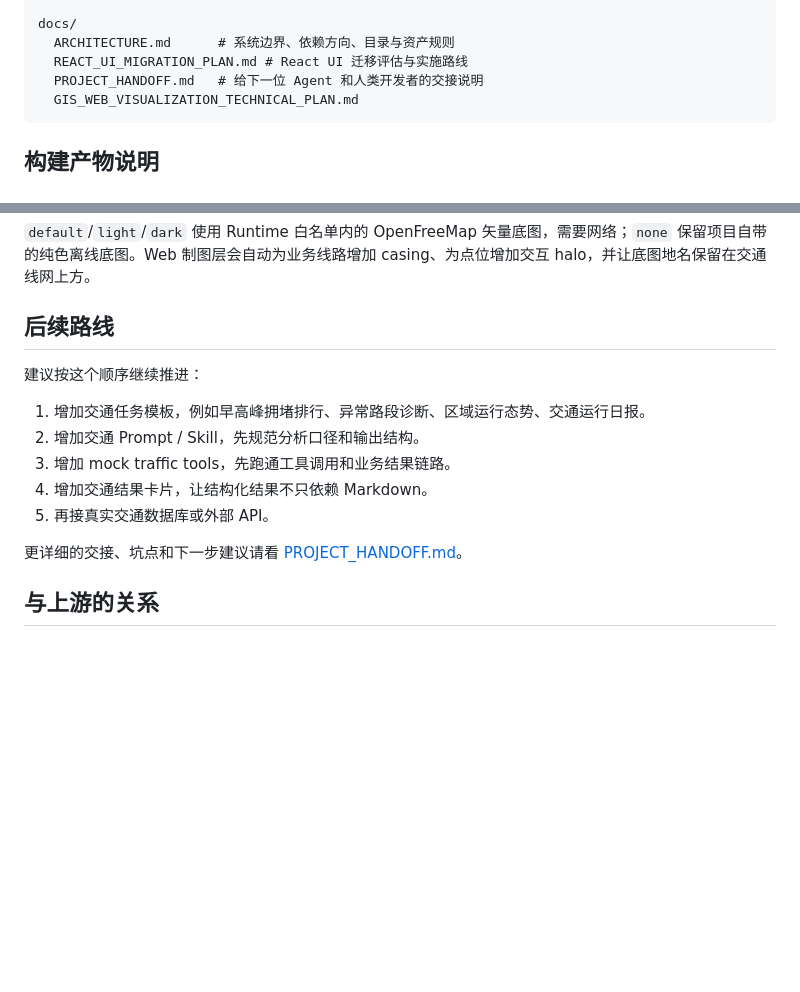
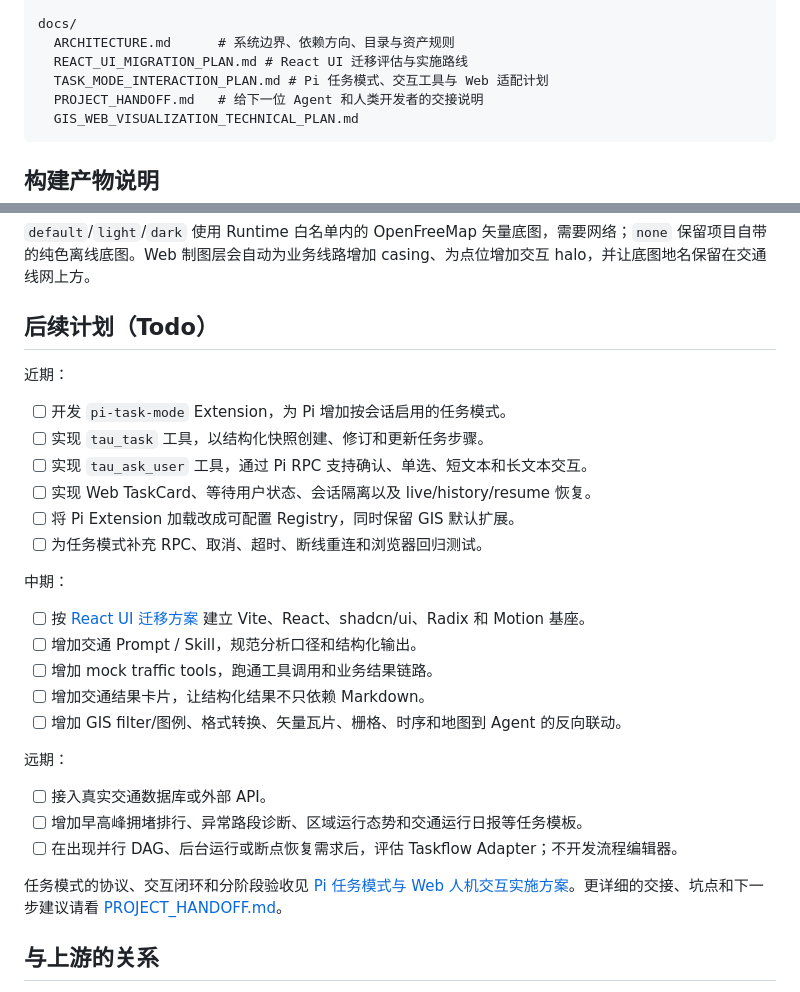
Before and after one commit to Ran2424/transportx-agent, a Markdown page: README.md, 2 parts joined by grey strips. Drawn GitHub-style; blank space fills up the shorter version.

Commit message:
docs: plan Pi task mode interactions

````diff
--- a/README.md
+++ b/README.md
@@ -141,6 +141,7 @@ public/
 docs/
   ARCHITECTURE.md      # 系统边界、依赖方向、目录与资产规则
   REACT_UI_MIGRATION_PLAN.md # React UI 迁移评估与实施路线
+  TASK_MODE_INTERACTION_PLAN.md # Pi 任务模式、交互工具与 Web 适配计划
   PROJECT_HANDOFF.md   # 给下一位 Agent 和人类开发者的交接说明
   GIS_WEB_VISUALIZATION_TECHNICAL_PLAN.md
 ```
@@ -204,17 +205,32 @@ public/geo-runtime.*
 
 `default`/`light`/`dark` 使用 Runtime 白名单内的 OpenFreeMap 矢量底图，需要网络；`none` 保留项目自带的纯色离线底图。Web 制图层会自动为业务线路增加 casing、为点位增加交互 halo，并让底图地名保留在交通线网上方。
 
-## 后续路线
+## 后续计划（Todo）
 
-建议按这个顺序继续推进：
+近期：
 
-1. 增加交通任务模板，例如早高峰拥堵排行、异常路段诊断、区域运行态势、交通运行日报。
-2. 增加交通 Prompt / Skill，先规范分析口径和输出结构。
-3. 增加 mock traffic tools，先跑通工具调用和业务结果链路。
-4. 增加交通结果卡片，让结构化结果不只依赖 Markdown。
-5. 再接真实交通数据库或外部 API。
+- [ ] 开发 `pi-task-mode` Extension，为 Pi 增加按会话启用的任务模式。
+- [ ] 实现 `tau_task` 工具，以结构化快照创建、修订和更新任务步骤。
+- [ ] 实现 `tau_ask_user` 工具，通过 Pi RPC 支持确认、单选、短文本和长文本交互。
+- [ ] 实现 Web TaskCard、等待用户状态、会话隔离以及 live/history/resume 恢复。
+- [ ] 将 Pi Extension 加载改成可配置 Registry，同时保留 GIS 默认扩展。
+- [ ] 为任务模式补充 RPC、取消、超时、断线重连和浏览器回归测试。
 
-更详细的交接、坑点和下一步建议请看 [PROJECT_HANDOFF.md](./docs/PROJECT_HANDOFF.md)。
+中期：
+
+- [ ] 按 [React UI 迁移方案](./docs/REACT_UI_MIGRATION_PLAN.md) 建立 Vite、React、shadcn/ui、Radix 和 Motion 基座。
+- [ ] 增加交通 Prompt / Skill，规范分析口径和结构化输出。
+- [ ] 增加 mock traffic tools，跑通工具调用和业务结果链路。
+- [ ] 增加交通结果卡片，让结构化结果不只依赖 Markdown。
+- [ ] 增加 GIS filter/图例、格式转换、矢量瓦片、栅格、时序和地图到 Agent 的反向联动。
+
+远期：
+
+- [ ] 接入真实交通数据库或外部 API。
+- [ ] 增加早高峰拥堵排行、异常路段诊断、区域运行态势和交通运行日报等任务模板。
+- [ ] 在出现并行 DAG、后台运行或断点恢复需求后，评估 Taskflow Adapter；不开发流程编辑器。
+
+任务模式的协议、交互闭环和分阶段验收见 [Pi 任务模式与 Web 人机交互实施方案](./docs/TASK_MODE_INTERACTION_PLAN.md)。更详细的交接、坑点和下一步建议请看 [PROJECT_HANDOFF.md](./docs/PROJECT_HANDOFF.md)。
 
 ## 与上游的关系
 
````
